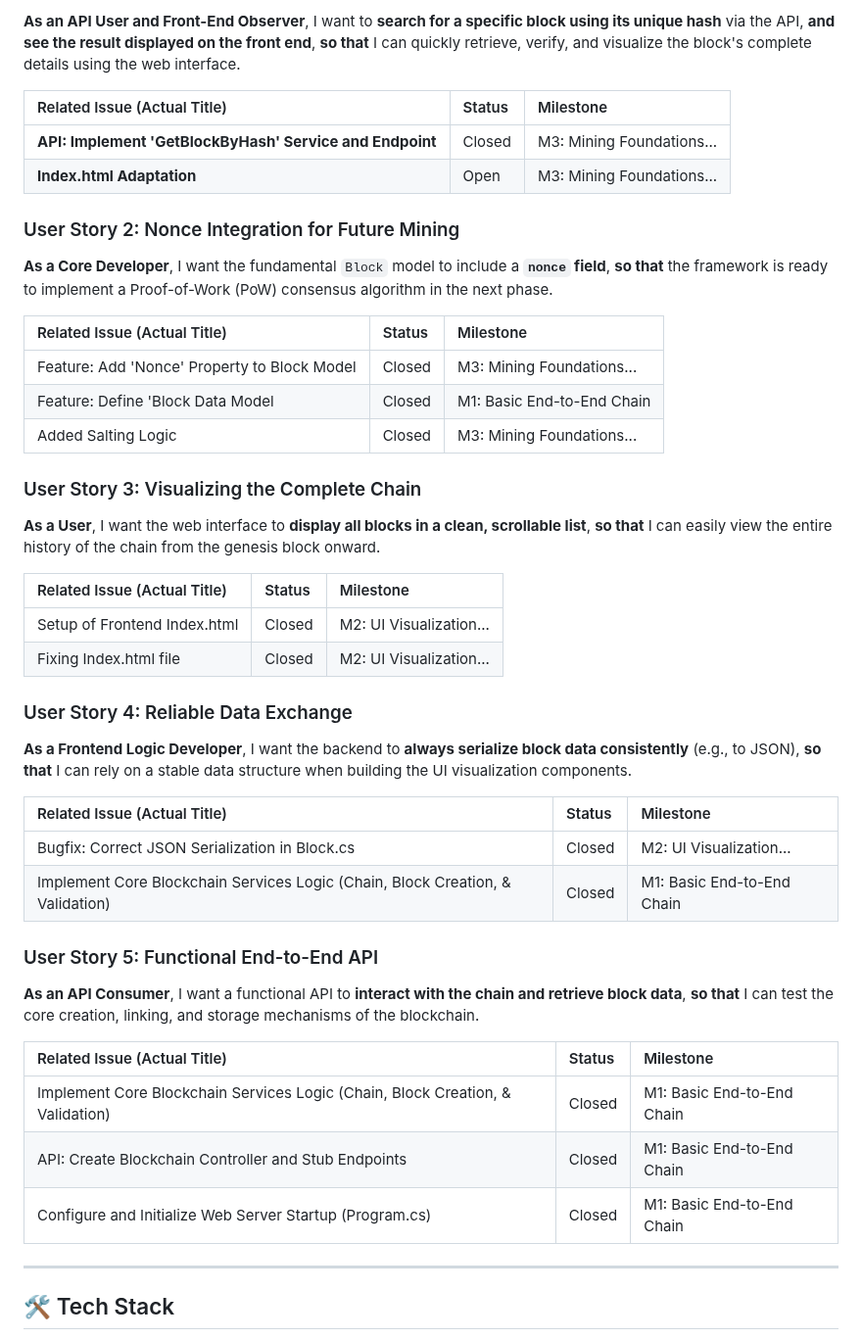
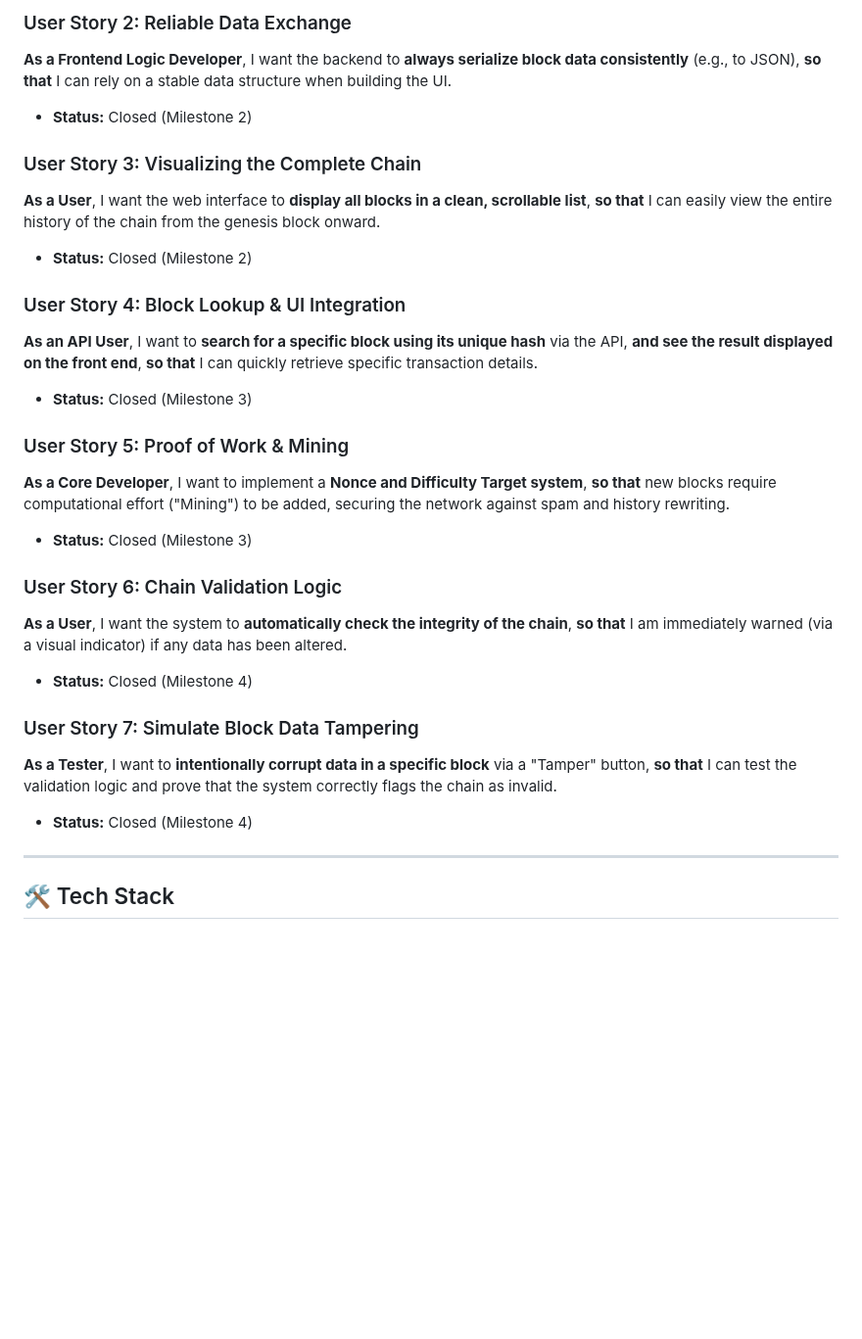
Before and after one commit to lfoliveira08/CIS-3353-LO-NS, a Markdown page: README.md, the part around one of its changes. Shown at 98% size. Drawn GitHub-style; blank space fills up the shorter version.

```diff
--- a/README.md
+++ b/README.md
@@ -50,48 +48,27 @@ These stories summarize the functionality that has been delivered and is current
 
-**As an API User and Front-End Observer**, I want to **search for a specific block using its unique hash** via the API, **and see the result displayed on the front end**, **so that** I can quickly retrieve, verify, and visualize the block's complete details using the web interface.
-
-| Related Issue (Actual Title) | Status | Milestone |
-| :--- | :--- | :--- |
-| **API: Implement 'GetBlockByHash' Service and Endpoint** | Closed | M3: Mining Foundations... |
-| **Index.html Adaptation** | Open | M3: Mining Foundations... |
-
-### User Story 2: Nonce Integration for Future Mining
-
-**As a Core Developer**, I want the fundamental `Block` model to include a **`nonce` field**, **so that** the framework is ready to implement a Proof-of-Work (PoW) consensus algorithm in the next phase.
-
-| Related Issue (Actual Title) | Status | Milestone |
-| :--- | :--- | :--- |
-| Feature: Add 'Nonce' Property to Block Model | Closed | M3: Mining Foundations... |
-| Feature: Define 'Block Data Model | Closed | M1: Basic End-to-End Chain |
-| Added Salting Logic | Closed | M3: Mining Foundations...
+### User Story 2: Reliable Data Exchange
+**As a Frontend Logic Developer**, I want the backend to **always serialize block data consistently** (e.g., to JSON), **so that** I can rely on a stable data structure when building the UI.
+* **Status:** Closed (Milestone 2)
 
 ### User Story 3: Visualizing the Complete Chain
+**As a User**, I want the web interface to **display all blocks in a clean, scrollable list**, **so that** I can easily view the entire history of the chain from the genesis block onward.
+* **Status:** Closed (Milestone 2)
 
-**As a User**, I want the web interface to **display all blocks in a clean, scrollable list**, **so that** I can easily view the entire history of the chain from the genesis block onward.
+### User Story 4: Block Lookup & UI Integration
+**As an API User**, I want to **search for a specific block using its unique hash** via the API, **and see the result displayed on the front end**, **so that** I can quickly retrieve specific transaction details.
+* **Status:** Closed (Milestone 3)
 
-| Related Issue (Actual Title) | Status | Milestone |
-| :--- | :--- | :--- |
-| Setup of Frontend Index.html | Closed | M2: UI Visualization... |
-| Fixing Index.html file | Closed | M2: UI Visualization... |
+### User Story 5: Proof of Work & Mining
+**As a Core Developer**, I want to implement a **Nonce and Difficulty Target system**, **so that** new blocks require computational effort ("Mining") to be added, securing the network against spam and history rewriting.
+* **Status:** Closed (Milestone 3)
 
-### User Story 4: Reliable Data Exchange
+### User Story 6: Chain Validation Logic
+**As a User**, I want the system to **automatically check the integrity of the chain**, **so that** I am immediately warned (via a visual indicator) if any data has been altered.
+* **Status:** Closed (Milestone 4)
 
-**As a Frontend Logic Developer**, I want the backend to **always serialize block data consistently** (e.g., to JSON), **so that** I can rely on a stable data structure when building the UI visualization components.
-
-| Related Issue (Actual Title) | Status | Milestone |
-| :--- | :--- | :--- |
-| Bugfix: Correct JSON Serialization in Block.cs | Closed | M2: UI Visualization... |
-| Implement Core Blockchain Services Logic (Chain, Block Creation, & Validation) | Closed | M1: Basic End-to-End Chain |
-
-### User Story 5: Functional End-to-End API
-
-**As an API Consumer**, I want a functional API to **interact with the chain and retrieve block data**, **so that** I can test the core creation, linking, and storage mechanisms of the blockchain.
-
-| Related Issue (Actual Title) | Status | Milestone |
-| :--- | :--- | :--- |
-| Implement Core Blockchain Services Logic (Chain, Block Creation, & Validation) | Closed | M1: Basic End-to-End Chain |
-| API: Create Blockchain Controller and Stub Endpoints | Closed | M1: Basic End-to-End Chain |
-| Configure and Initialize Web Server Startup (Program.cs) | Closed | M1: Basic End-to-End Chain |
+### User Story 7: Simulate Block Data Tampering
+**As a Tester**, I want to **intentionally corrupt data in a specific block** via a "Tamper" button, **so that** I can test the validation logic and prove that the system correctly flags the chain as invalid.
+* **Status:** Closed (Milestone 4)
 
 ---
 
```
Also changed, not shown: other parts of README.md (+47 -87 lines).
